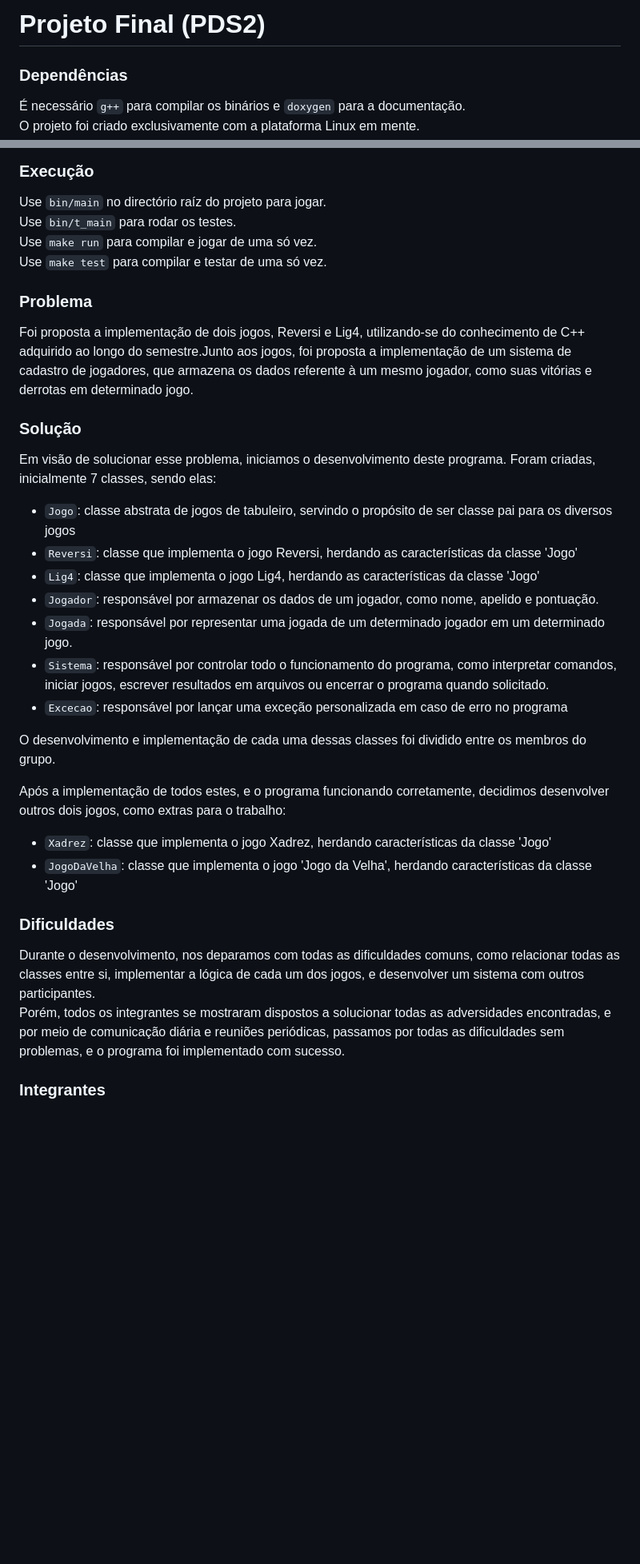
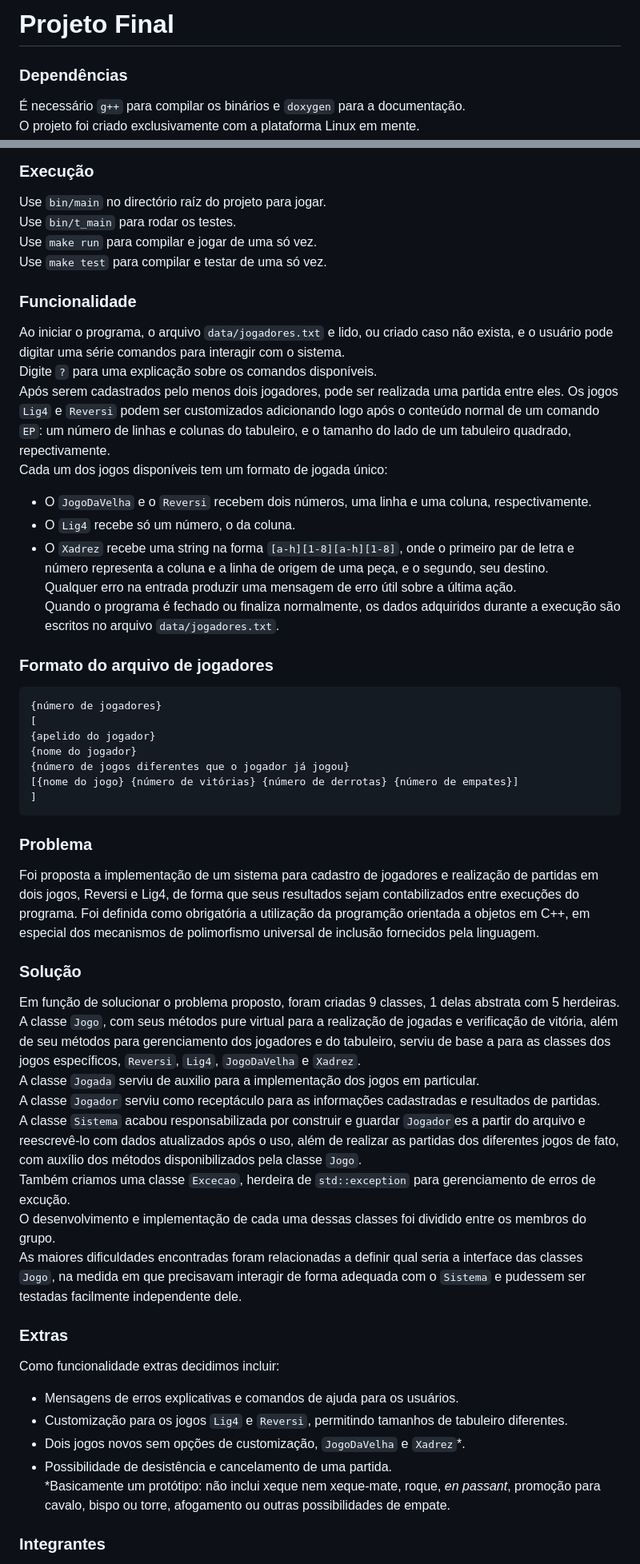
Before and after one commit to jg2alv/pds2-tp, a Markdown page: README.md, 2 parts joined by grey strips. Shown: that part at 80% size. Rendered like a GitHub page; blank space fills up the shorter version.

Commit message:
README atualizado

````diff
--- a/README.md
+++ b/README.md
@@ -1,4 +1,4 @@
-# Projeto Final (PDS2)
+# Projeto Final
 
 ### Dependências
 É necessário `g++` para compilar os binários e `doxygen` para a documentação. <br>
@@ -17,29 +17,48 @@ Use `bin/t_main` para rodar os testes. <br>
 Use `make run` para compilar e jogar de uma só vez. <br>
 Use `make test` para compilar e testar de uma só vez. <br>
 
+### Funcionalidade
+Ao iniciar o programa, o arquivo `data/jogadores.txt` e lido, ou criado caso não exista, e o usuário pode digitar uma série comandos para interagir com o sistema. <br>
+Digite `?` para uma explicação sobre os comandos disponíveis. <br>
+Após serem cadastrados pelo menos dois jogadores, pode ser realizada uma partida entre eles. Os jogos `Lig4` e `Reversi` podem ser customizados adicionando logo após o conteúdo normal de um comando `EP`: um número de linhas e colunas do tabuleiro, e o tamanho do lado de um tabuleiro quadrado, repectivamente. <br>
+ Cada um dos jogos disponíveis tem um formato de jogada único: <br>
+- O `JogoDaVelha` e o `Reversi` recebem dois números, uma linha e uma coluna, respectivamente. <br>
+- O `Lig4` recebe só um número, o da coluna. <br>
+- O `Xadrez` recebe uma string na forma `[a-h][1-8][a-h][1-8]`, onde o primeiro par de letra e número representa a coluna e a linha de origem de uma peça, e o segundo, seu destino. <br>
+Qualquer erro na entrada produzir uma mensagem de erro útil sobre a última ação. <br>
+Quando o programa é fechado ou finaliza normalmente, os dados adquiridos durante a execução são escritos no arquivo `data/jogadores.txt`. <br>
+
+### Formato do arquivo de jogadores
+```
+{número de jogadores}
+[
+{apelido do jogador}
+{nome do jogador}
+{número de jogos diferentes que o jogador já jogou}
+[{nome do jogo} {número de vitórias} {número de derrotas} {número de empates}]
+]
+```
+
 ### Problema
-Foi proposta a implementação de dois jogos, Reversi e Lig4, utilizando-se do conhecimento de C++ adquirido ao longo do semestre.Junto aos jogos, foi proposta a implementação de um sistema de cadastro de jogadores, que armazena os dados referente à um mesmo jogador, como suas vitórias e derrotas em determinado jogo. <br>
+Foi proposta a implementação de um sistema para cadastro de jogadores e realização de partidas em dois jogos, Reversi e Lig4, de forma que seus resultados sejam contabilizados entre execuções do programa. Foi definida como obrigatória a utilização da programção orientada a objetos em C++, em especial dos mecanismos de polimorfismo universal de inclusão fornecidos pela linguagem. <br>
 
 ### Solução
-Em visão de solucionar esse problema, iniciamos o desenvolvimento deste programa. Foram criadas, inicialmente 7 classes, sendo elas: <br>
-- `Jogo`: classe abstrata de jogos de tabuleiro, servindo o propósito de ser classe pai para os diversos jogos <br>
-- `Reversi`: classe que implementa o jogo Reversi, herdando as características da classe 'Jogo' <br>
-- `Lig4`: classe que implementa o jogo Lig4, herdando as características da classe 'Jogo' <br>
-- `Jogador`: responsável por armazenar os dados de um jogador, como nome, apelido e pontuação. <br>
-- `Jogada`: responsável por representar uma jogada de um determinado jogador em um determinado jogo. <br>
-- `Sistema`: responsável por controlar todo o funcionamento do programa, como interpretar comandos, iniciar jogos, escrever resultados em arquivos ou encerrar o programa quando solicitado. <br>
-- `Excecao`: responsável por lançar uma exceção personalizada em caso de erro no programa <br>
+Em função de solucionar o problema proposto, foram criadas 9 classes, 1 delas abstrata com 5 herdeiras. <br>
+A classe `Jogo`, com seus métodos pure virtual para a realização de jogadas e verificação de vitória, além de seu métodos para gerenciamento dos jogadores e do tabuleiro, serviu de base a para as classes dos jogos específicos, `Reversi`, `Lig4`, `JogoDaVelha` e `Xadrez`. <br>
+A classe `Jogada` serviu de auxilio para a implementação dos jogos em particular. <br>
+A classe `Jogador` serviu como receptáculo para as informações cadastradas e resultados de partidas. <br>
+A classe `Sistema` acabou responsabilizada por construir e guardar `Jogador`es a partir do arquivo e reescrevê-lo com dados atualizados após o uso, além de realizar as partidas dos diferentes jogos de fato, com auxílio dos métodos disponibilizados pela classe `Jogo`. <br>
+Também criamos uma classe `Excecao`, herdeira de `std::exception` para gerenciamento de erros de excução. <br>
+O desenvolvimento e implementação de cada uma dessas classes foi dividido entre os membros do grupo. <br>
+As maiores dificuldades encontradas foram relacionadas a definir qual seria a interface das classes `Jogo`, na medida em que precisavam interagir de forma adequada com o `Sistema` e pudessem ser testadas facilmente independente dele. <br>
 
-O desenvolvimento e implementação de cada uma dessas classes foi dividido entre os membros do grupo. <br>
-
-Após a implementação de todos estes, e o programa funcionando corretamente, decidimos desenvolver outros dois jogos, como extras para o trabalho: <br>
-- `Xadrez`: classe que implementa o jogo Xadrez, herdando características da classe 'Jogo' <br>
-- `JogoDaVelha`: classe que implementa o jogo 'Jogo da Velha', herdando características da classe 'Jogo' <br>
-
-### Dificuldades
-Durante o desenvolvimento, nos deparamos com todas as dificuldades comuns, como relacionar todas as classes entre si, implementar a lógica de cada um dos jogos, e desenvolver um sistema com outros participantes.<br>
-Porém, todos os integrantes se mostraram dispostos a solucionar todas as adversidades encontradas, e por meio de comunicação diária e reuniões periódicas, passamos por todas as dificuldades sem problemas, e o programa foi implementado com sucesso.<br>
-
+### Extras
+Como funcionalidade extras decidimos incluir: <br>
+- Mensagens de erros explicativas e comandos de ajuda para os usuários. <br>
+- Customização para os jogos `Lig4` e `Reversi`, permitindo tamanhos de tabuleiro diferentes. <br>
+- Dois jogos novos sem opções de customização, `JogoDaVelha` e `Xadrez`*. <br>
+- Possibilidade de desistência e cancelamento de uma partida. <br>
+\*Basicamente um protótipo: não inclui xeque nem xeque-mate, roque, *en passant*, promoção para cavalo, bispo ou torre, afogamento ou outras possibilidades de empate. <br>
 
 ### Integrantes
 Davi Oliveira Sad (DaviOSad) <br>
````
